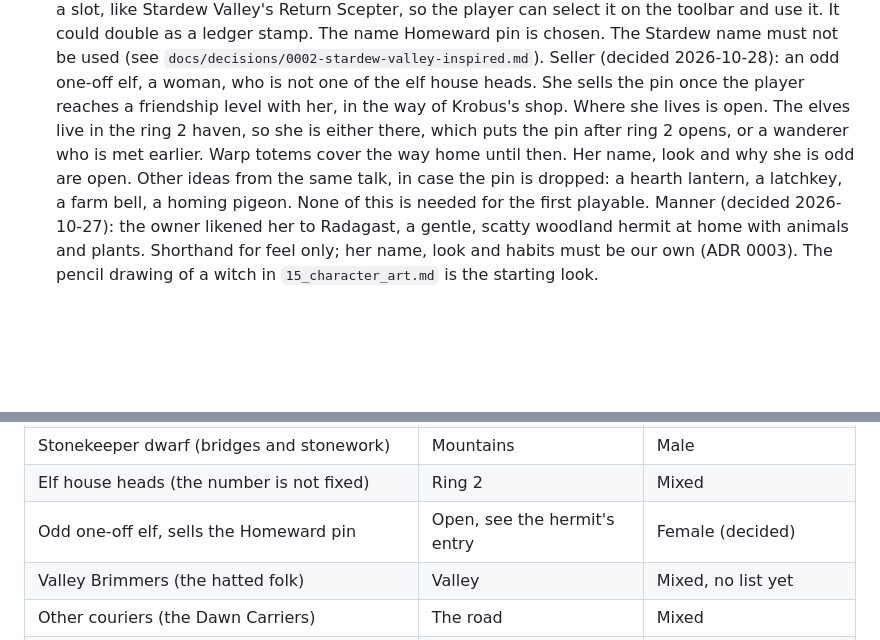
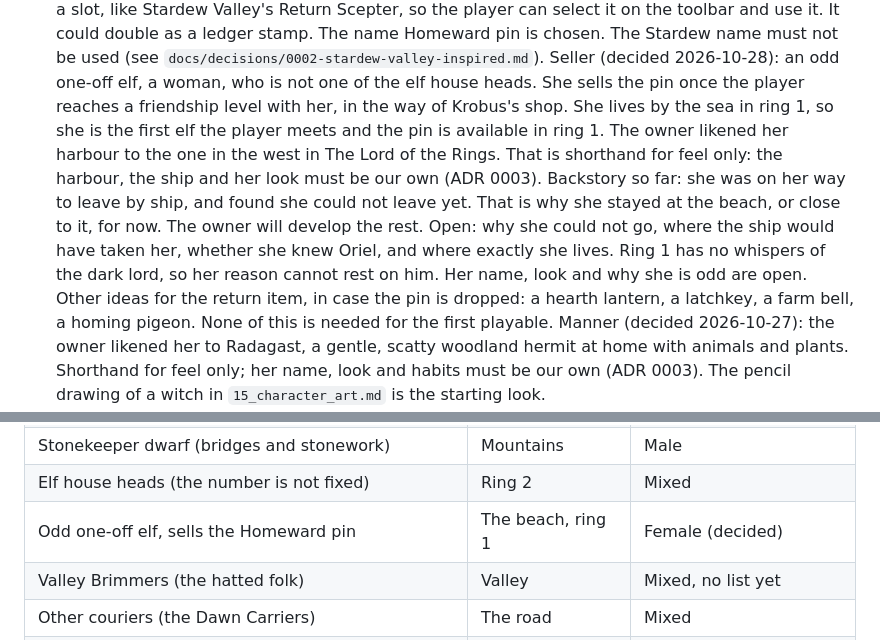
Before and after one commit to ricschuster/beaver-valley, a Markdown page: docs/design/09_story_and_lore.md, 2 parts joined by grey strips. Rendered like a GitHub page; blank space fills up the shorter version.

Commit message:
docs: place the Homeward pin seller at the sea in ring 1 (#174)
Co-authored-by: Richard Schuster <ric.schuster@proton.me>
Co-authored-by: Claude Sonnet 5.5 <noreply@anthropic.com>

```diff
--- a/docs/design/09_story_and_lore.md
+++ b/docs/design/09_story_and_lore.md
@@ -272,13 +272,19 @@ the same kind are not alike.
   `docs/decisions/0002-stardew-valley-inspired.md`).
   Seller (decided 2026-10-28): an odd one-off elf, a woman, who is not one of
   the elf house heads. She sells the pin once the player reaches a friendship
-  level with her, in the way of Krobus's shop. Where she lives is open. The
-  elves live in the ring 2 haven, so she is either there, which puts the pin
-  after ring 2 opens, or a wanderer who is met earlier. Warp totems cover the
-  way home until then. Her name, look and why she is odd are open. Other ideas
-  from the same talk, in case the pin is dropped: a hearth lantern, a
-  latchkey, a farm bell, a homing pigeon. None of this is needed for the first
-  playable.
+  level with her, in the way of Krobus's shop. She lives by the sea in ring 1,
+  so she is the first elf the player meets and the pin is available in ring 1.
+  The owner likened her harbour to the one in the west in The Lord of the
+  Rings. That is shorthand for feel only: the harbour, the ship and her look
+  must be our own (ADR 0003). Backstory so far: she was on her way to leave by
+  ship, and found she could not leave yet. That is why she stayed at the beach,
+  or close to it, for now. The owner will develop the rest. Open: why she
+  could not go, where the ship would have taken her, whether she knew Oriel,
+  and where exactly she lives. Ring 1 has no whispers of the dark lord, so
+  her reason cannot rest on him. Her name, look and why she is odd are open.
+  Other ideas for the return item, in case the pin is dropped: a hearth
+  lantern, a latchkey, a farm bell, a homing pigeon. None of this is needed
+  for the first playable.
   Manner (decided 2026-10-27): the owner likened her to Radagast, a gentle,
   scatty woodland hermit at home with animals and plants. Shorthand for feel
   only; her name, look and habits must be our own (ADR 0003). The pencil
@@ -396,7 +402,7 @@ mixed groups.
 | Smith dwarf (tools and lamps) | Mountains | Female |
 | Stonekeeper dwarf (bridges and stonework) | Mountains | Male |
 | Elf house heads (the number is not fixed) | Ring 2 | Mixed |
-| Odd one-off elf, sells the Homeward pin | Open, see the hermit's entry | Female (decided) |
+| Odd one-off elf, sells the Homeward pin | The beach, ring 1 | Female (decided) |
 | Valley Brimmers (the hatted folk) | Valley | Mixed, no list yet |
 | Other couriers (the Dawn Carriers) | The road | Mixed |
 | Marriage candidates | Rings 1 to 3 | Open, see `12_marriage.md` |
```
